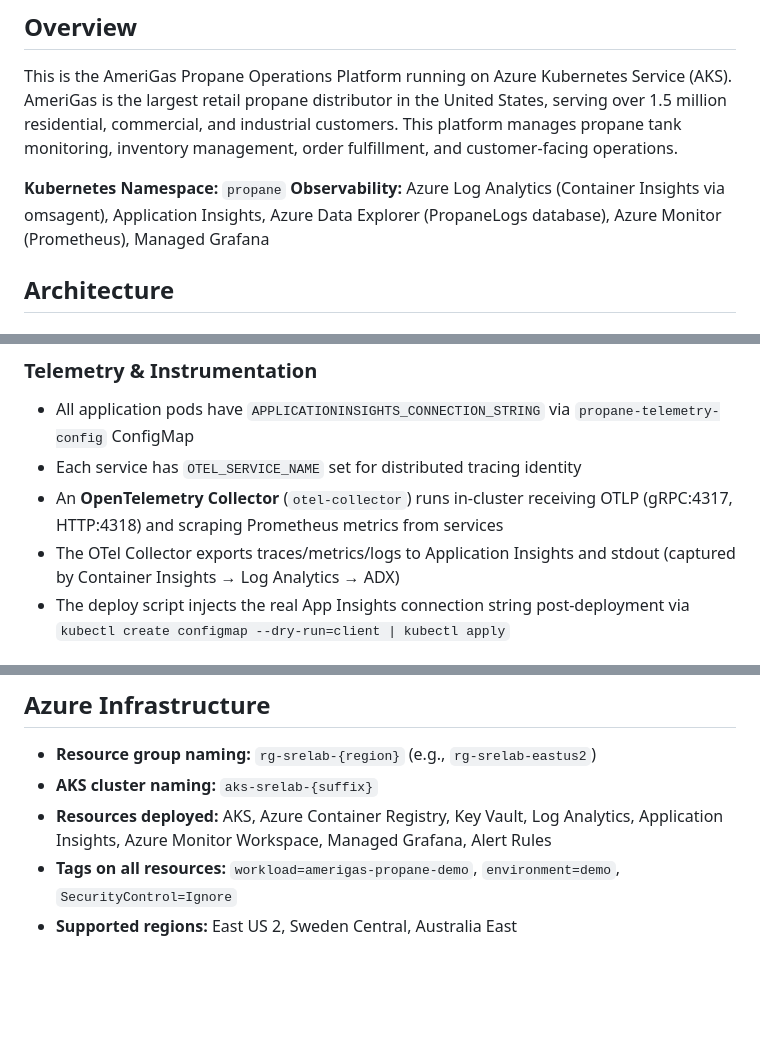
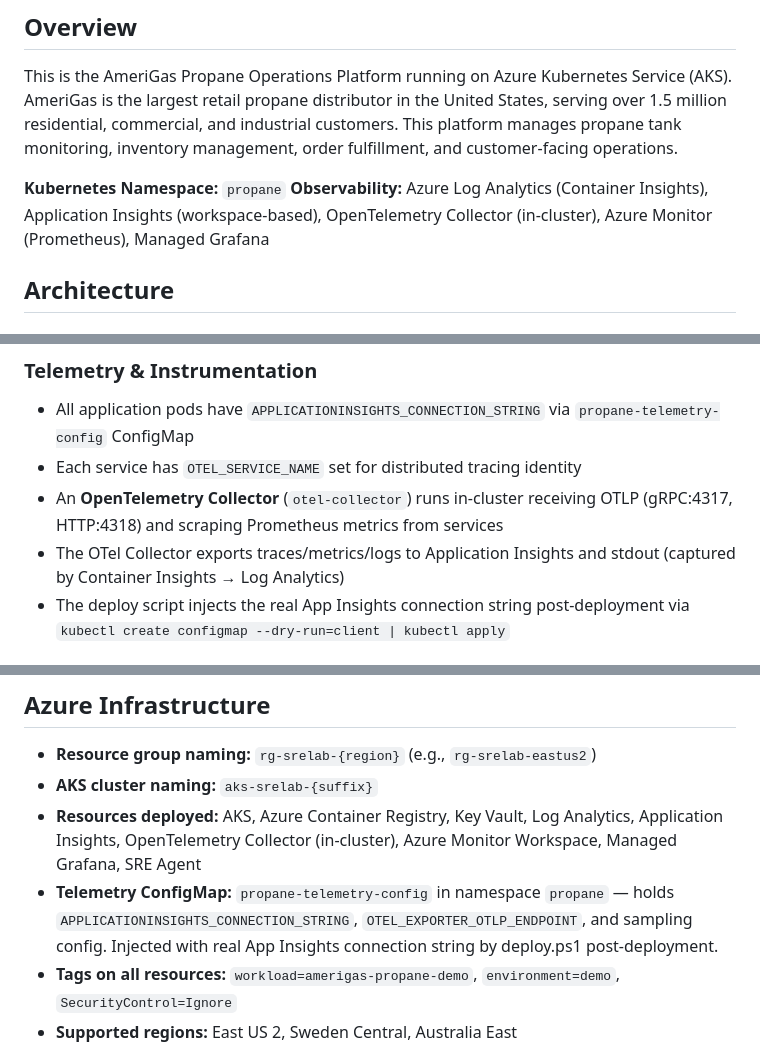
Before and after one commit to johnstel/azure-sre-agent-AmeriGas, a Markdown page: docs/sre-agent-knowledge.md, 3 parts joined by grey strips. Drawn GitHub-style; blank space fills up the shorter version.

```diff
--- a/docs/sre-agent-knowledge.md
+++ b/docs/sre-agent-knowledge.md
@@ -5,7 +5,7 @@
 This is the AmeriGas Propane Operations Platform running on Azure Kubernetes Service (AKS). AmeriGas is the largest retail propane distributor in the United States, serving over 1.5 million residential, commercial, and industrial customers. This platform manages propane tank monitoring, inventory management, order fulfillment, and customer-facing operations.
 
 **Kubernetes Namespace:** `propane`
-**Observability:** Azure Log Analytics (Container Insights via omsagent), Application Insights, Azure Data Explorer (PropaneLogs database), Azure Monitor (Prometheus), Managed Grafana
+**Observability:** Azure Log Analytics (Container Insights), Application Insights (workspace-based), OpenTelemetry Collector (in-cluster), Azure Monitor (Prometheus), Managed Grafana
 
 ## Architecture
 
@@ -45,7 +45,7 @@ All services ──→ OTel Collector (OTLP endpoint for telemetry)
 - All application pods have `APPLICATIONINSIGHTS_CONNECTION_STRING` via `propane-telemetry-config` ConfigMap
 - Each service has `OTEL_SERVICE_NAME` set for distributed tracing identity
 - An **OpenTelemetry Collector** (`otel-collector`) runs in-cluster receiving OTLP (gRPC:4317, HTTP:4318) and scraping Prometheus metrics from services
-- The OTel Collector exports traces/metrics/logs to Application Insights and stdout (captured by Container Insights → Log Analytics → ADX)
+- The OTel Collector exports traces/metrics/logs to Application Insights and stdout (captured by Container Insights → Log Analytics)
 - The deploy script injects the real App Insights connection string post-deployment via `kubectl create configmap --dry-run=client | kubectl apply`
 
 ### Storage
@@ -232,7 +262,8 @@ kubectl describe svc tank-monitor -n propane
 
 - **Resource group naming:** `rg-srelab-{region}` (e.g., `rg-srelab-eastus2`)
 - **AKS cluster naming:** `aks-srelab-{suffix}`
-- **Resources deployed:** AKS, Azure Container Registry, Key Vault, Log Analytics, Application Insights, Azure Monitor Workspace, Managed Grafana, Alert Rules
+- **Resources deployed:** AKS, Azure Container Registry, Key Vault, Log Analytics, Application Insights, OpenTelemetry Collector (in-cluster), Azure Monitor Workspace, Managed Grafana, SRE Agent
+- **Telemetry ConfigMap:** `propane-telemetry-config` in namespace `propane` — holds `APPLICATIONINSIGHTS_CONNECTION_STRING`, `OTEL_EXPORTER_OTLP_ENDPOINT`, and sampling config. Injected with real App Insights connection string by deploy.ps1 post-deployment.
 - **Tags on all resources:** `workload=amerigas-propane-demo`, `environment=demo`, `SecurityControl=Ignore`
 - **Supported regions:** East US 2, Sweden Central, Australia East
 
```
Also changed, not shown: other parts of docs/sre-agent-knowledge.md (+44 -14 lines).
